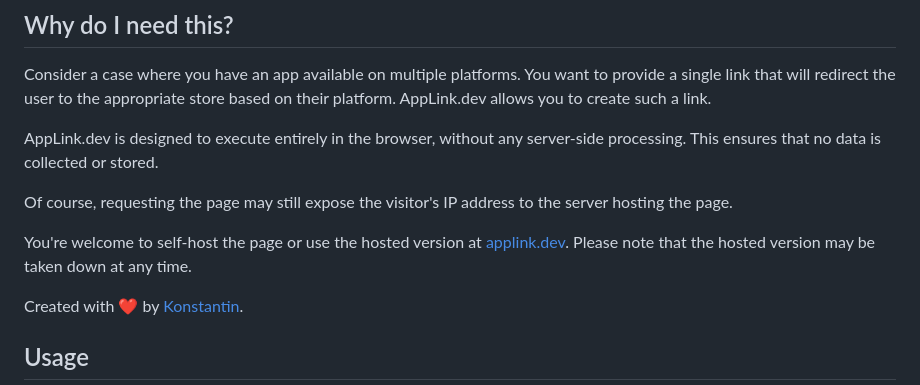
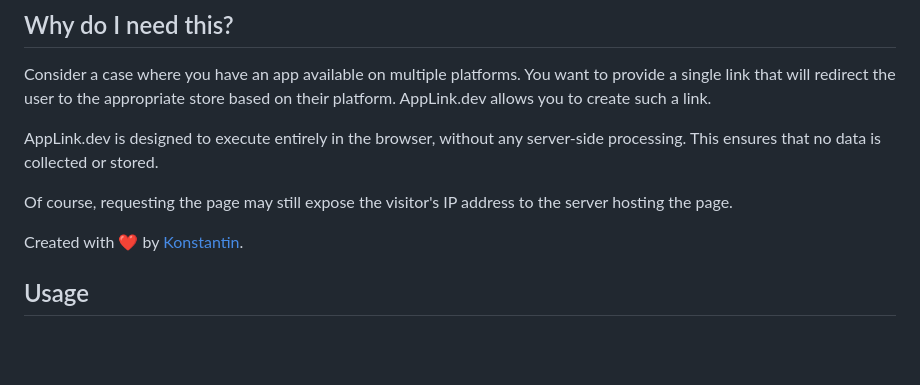
Before and after one commit to Headbright/applink, a Markdown page: README.md, the part around the change. Drawn GitHub-style; blank space fills up the shorter version.

Commit message:
docs: update readme

```diff
--- a/README.md
+++ b/README.md
@@ -21,8 +21,6 @@ Consider a case where you have an app available on multiple platforms. You want
 AppLink.dev is designed to execute entirely in the browser, without any server-side processing. This ensures that no data is collected or stored.
 
 Of course, requesting the page may still expose the visitor's IP address to the server hosting the page.
-
-You're welcome to self-host the page or use the hosted version at [applink.dev](https://applink.dev). Please note that the hosted version may be taken down at any time.
 
 Created with ❤️ by [Konstantin](https://github.com/kkostov).
 
```
